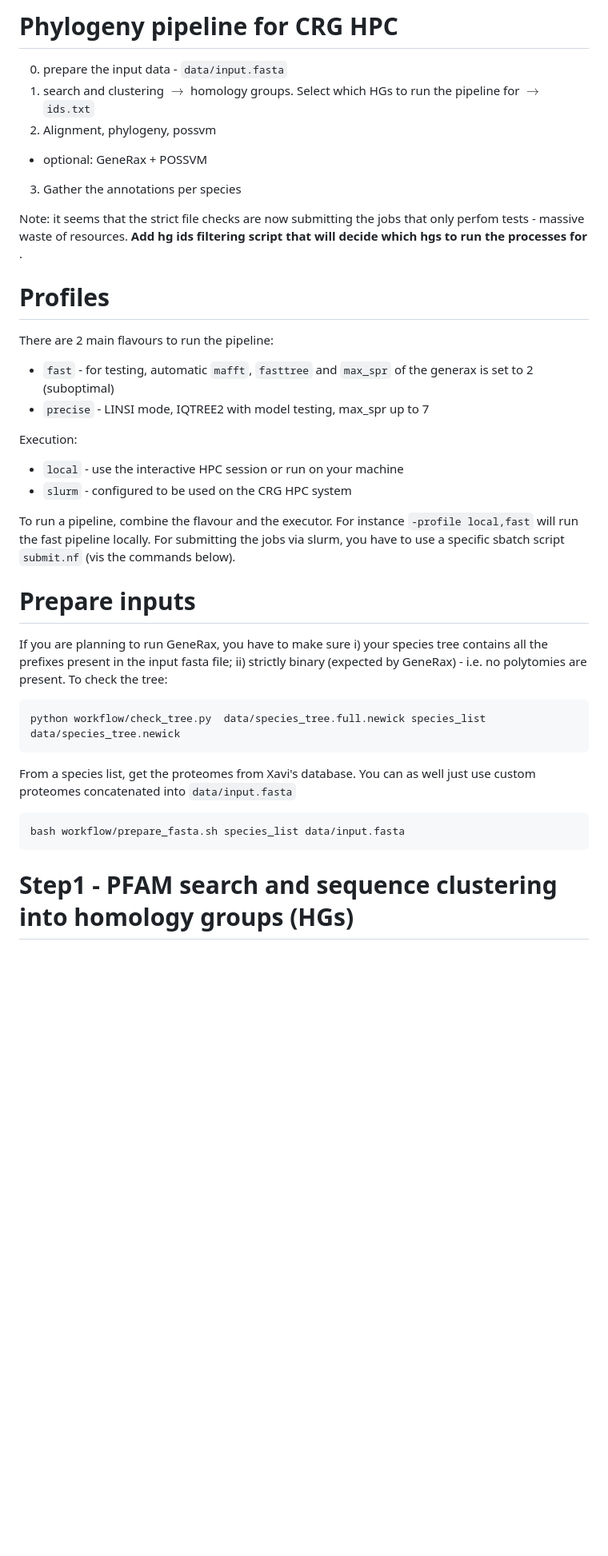
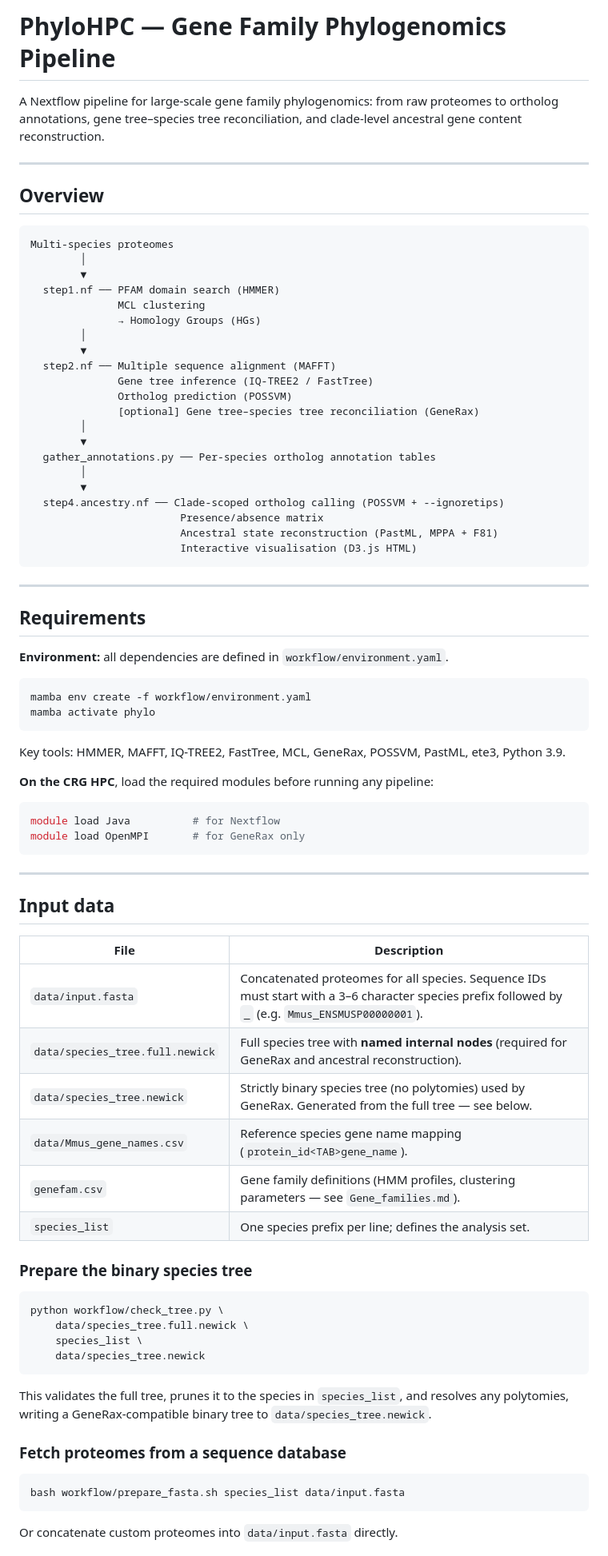
Before and after one commit to zolotarovgl/phylohpc, a Markdown page: README.md, the part around one of its changes. Shown at 80% size. GitHub-like rendering; blank space fills up the shorter version.

````diff
--- a/README.md
+++ b/README.md
@@ -1,38 +1,83 @@
-# Phylogeny pipeline for CRG HPC
+# PhyloHPC — Gene Family Phylogenomics Pipeline
 
-0. prepare the input data - `data/input.fasta`
-1. search and clustering $\rightarrow$ homology groups. Select which HGs to run the pipeline for $\rightarrow$ `ids.txt`
-2. Alignment, phylogeny, possvm
-- optional: GeneRax + POSSVM
-3. Gather the annotations per species
+A Nextflow pipeline for large-scale gene family phylogenomics: from raw proteomes to ortholog annotations, gene tree–species tree reconciliation, and clade-level ancestral gene content reconstruction.
 
+---
 
-Note: it seems that the strict file checks are now submitting the jobs that only perfom tests - massive waste of resources.
-__Add hg ids filtering script that will decide which hgs to run the processes for__ .
+## Overview
 
-# Profiles
-There are 2 main flavours to run the pipeline:
-- `fast` - for testing, automatic `mafft`, `fasttree` and `max_spr` of the generax is set to 2 (suboptimal)
-- `precise` - LINSI mode, IQTREE2 with model testing, max_spr up to 7
+```
+Multi-species proteomes
+        │
+        ▼
+  step1.nf ── PFAM domain search (HMMER)
+              MCL clustering
+              → Homology Groups (HGs)
+        │
+        ▼
+  step2.nf ── Multiple sequence alignment (MAFFT)
+              Gene tree inference (IQ-TREE2 / FastTree)
+              Ortholog prediction (POSSVM)
+              [optional] Gene tree–species tree reconciliation (GeneRax)
+        │
+        ▼
+  gather_annotations.py ── Per-species ortholog annotation tables
+        │
+        ▼
+  step4.ancestry.nf ── Clade-scoped ortholog calling (POSSVM + --ignoretips)
+                        Presence/absence matrix
+                        Ancestral state reconstruction (PastML, MPPA + F81)
+                        Interactive visualisation (D3.js HTML)
+```
 
-Execution:
-- `local` - use the interactive HPC session or run on your machine
-- `slurm` - configured to be used on the CRG HPC system
+---
 
-To run a pipeline, combine the flavour and the executor. For instance `-profile local,fast` will run the fast pipeline locally. For submitting the jobs via slurm, you have to use a specific sbatch script `submit.nf` (vis the commands below).
+## Requirements
 
-
-# Prepare inputs
-If you are planning to run GeneRax, you have to make sure i) your species tree contains all the prefixes present in the input fasta file; ii) strictly binary (expected by GeneRax) - i.e. no polytomies are present. To check the tree:
+**Environment:** all dependencies are defined in `workflow/environment.yaml`.
 
 ```bash
-python workflow/check_tree.py  data/species_tree.full.newick species_list data/species_tree.newick
+mamba env create -f workflow/environment.yaml
+mamba activate phylo
 ```
 
-From a species list, get the proteomes from Xavi's database. You can as well just use custom proteomes concatenated into `data/input.fasta`
+Key tools: HMMER, MAFFT, IQ-TREE2, FastTree, MCL, GeneRax, POSSVM, PastML, ete3, Python 3.9.
+
+**On the CRG HPC**, load the required modules before running any pipeline:
+```bash
+module load Java          # for Nextflow
+module load OpenMPI       # for GeneRax only
+```
+
+---
+
+## Input data
+
+| File | Description |
+|---|---|
+| `data/input.fasta` | Concatenated proteomes for all species. Sequence IDs must start with a 3–6 character species prefix followed by `_` (e.g. `Mmus_ENSMUSP00000001`). |
+| `data/species_tree.full.newick` | Full species tree with **named internal nodes** (required for GeneRax and ancestral reconstruction). |
+| `data/species_tree.newick` | Strictly binary species tree (no polytomies) used by GeneRax. Generated from the full tree — see below. |
+| `data/Mmus_gene_names.csv` | Reference species gene name mapping (`protein_id<TAB>gene_name`). |
+| `genefam.csv` | Gene family definitions (HMM profiles, clustering parameters — see `Gene_families.md`). |
+| `species_list` | One species prefix per line; defines the analysis set. |
+
+### Prepare the binary species tree
+
+```bash
+python workflow/check_tree.py \
+    data/species_tree.full.newick \
+    species_list \
+    data/species_tree.newick
+```
+
+This validates the full tree, prunes it to the species in `species_list`, and resolves any polytomies, writing a GeneRax-compatible binary tree to `data/species_tree.newick`.
+
+### Fetch proteomes from a sequence database
+
 ```bash
 bash workflow/prepare_fasta.sh species_list data/input.fasta
 ```
 
-# Step1 - PFAM search and sequence clustering into homology groups (HGs)
+Or concatenate custom proteomes into `data/input.fasta` directly.
 
````
Also changed, not shown: other parts of README.md (+253 -158 lines).
